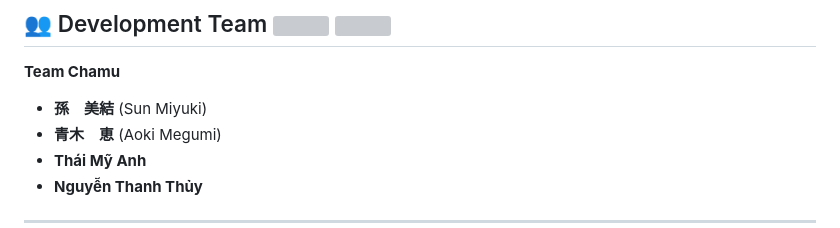
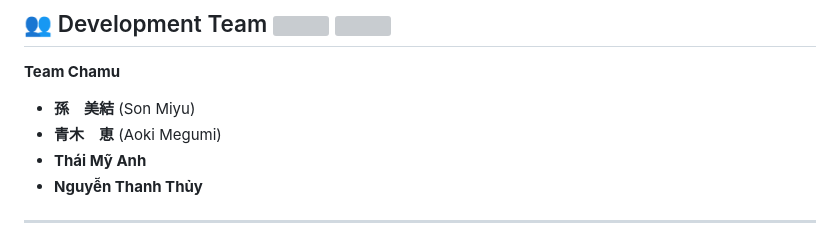
Before and after one commit to nt-thuyr/chamu-web-app, a Markdown page: README.md, the part around the change. Drawn GitHub-style; grey boxes are pictures that could not be loaded.

```diff
--- a/README.md
+++ b/README.md
@@ -107,7 +107,7 @@ Then visit: [http://127.0.0.1:8000/](http://127.0.0.1:8000/)
 
 ## 👥 Development Team <img src="https://upload.wikimedia.org/wikipedia/commons/2/21/Flag_of_Vietnam.svg" width="20"> <img src="https://upload.wikimedia.org/wikipedia/en/9/9e/Flag_of_Japan.svg" width="20">
 **Team Chamu**
-- **孫　美結** (Sun Miyuki)
+- **孫　美結** (Son Miyu)
 - **青木　恵** (Aoki Megumi)
 - **Thái Mỹ Anh**
 - **Nguyễn Thanh Thủy**
```
